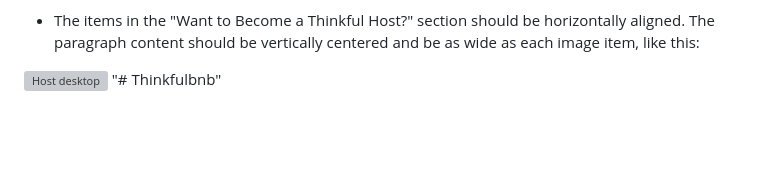
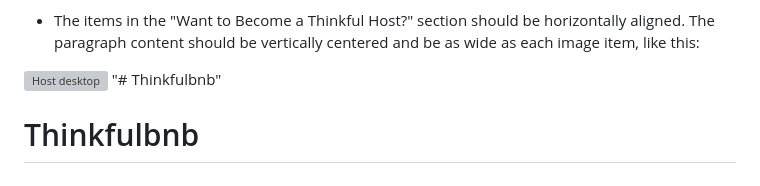
Before and after one commit to samuel922/Thinkfulbnb, a Markdown page: README.md, the part around the change. GitHub-like rendering; blank space fills up the shorter version; grey boxes are pictures that could not be loaded.

```diff
--- a/README.md
+++ b/README.md
@@ -113,3 +113,4 @@ Within the media query, write CSS to create the following designs for desktop:
 
 ![Host desktop](./images/host-desktop.png)
 "# Thinkfulbnb"
+# Thinkfulbnb
```
